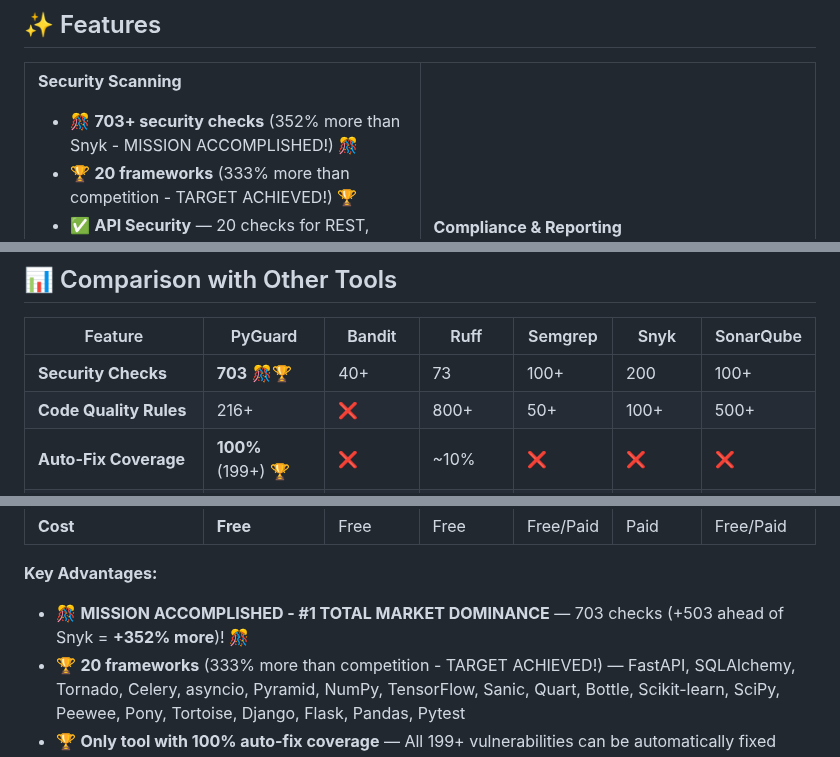
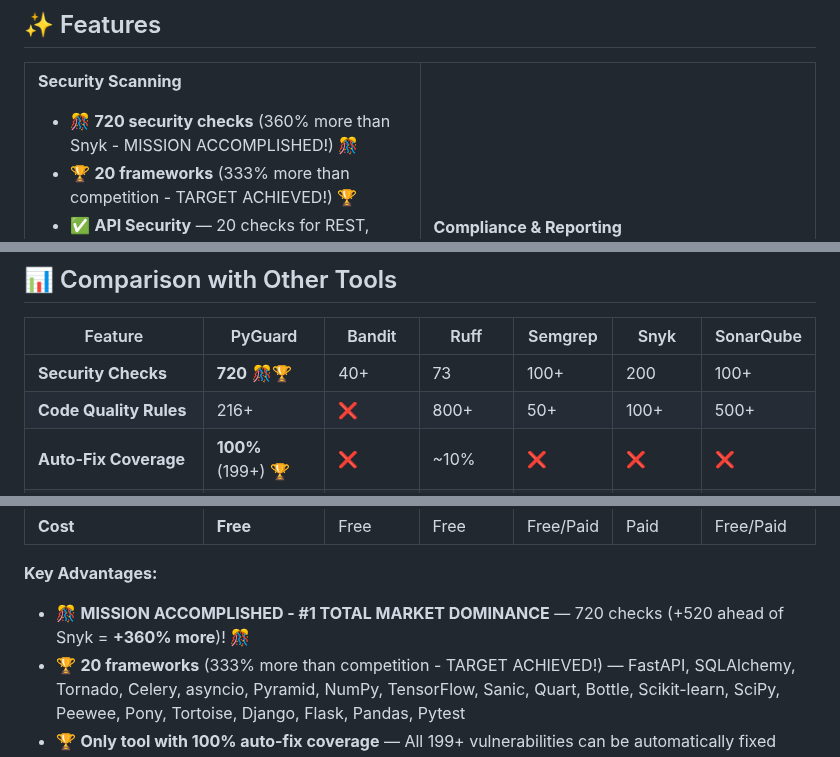
Before and after one commit to cboyd0319/PyGuard, a Markdown page: README.md, 3 parts joined by grey strips. Rendered like a GitHub page.

Commit message:
Fix remaining references to old check count (703→720)
Co-authored-by: cboyd0319 <33555794+cboyd0319@users.noreply.github.com>

```diff
--- a/README.md
+++ b/README.md
@@ -223,7 +223,7 @@ New to PyGuard? Follow the [5-minute tutorial](docs/index.md)
 
 **Security Scanning**
 
-- 🎊 **703+ security checks** (352% more than Snyk - MISSION ACCOMPLISHED!) 🎊
+- 🎊 **720 security checks** (360% more than Snyk - MISSION ACCOMPLISHED!) 🎊
 - 🏆 **20 frameworks** (333% more than competition - TARGET ACHIEVED!) 🏆
 - ✅ **API Security** — 20 checks for REST, GraphQL, JWT, OAuth, CORS
 - ✅ **Mobile/IoT Security** — 43 checks for mobile apps, devices, firmware
@@ -747,7 +747,7 @@ pyguard vulnerable_code.py
 
 | Feature | PyGuard | Bandit | Ruff | Semgrep | Snyk | SonarQube |
 |---------|---------|--------|------|---------|------|-----------|
-| **Security Checks** | **703** 🎊🏆 | 40+ | 73 | 100+ | 200 | 100+ |
+| **Security Checks** | **720** 🎊🏆 | 40+ | 73 | 100+ | 200 | 100+ |
 | **Code Quality Rules** | 216+ | ❌ | 800+ | 50+ | 100+ | 500+ |
 | **Auto-Fix Coverage** | **100%** (199+) 🏆 | ❌ | ~10% | ❌ | ❌ | ❌ |
 | **Compliance Frameworks** | 10+ | ❌ | ❌ | ❌ | Limited | ✅ |
@@ -761,7 +761,7 @@ pyguard vulnerable_code.py
 
 **Key Advantages:**
 
-- 🎊 **MISSION ACCOMPLISHED - #1 TOTAL MARKET DOMINANCE** — 703 checks (+503 ahead of Snyk = **+352% more**)! 🎊
+- 🎊 **MISSION ACCOMPLISHED - #1 TOTAL MARKET DOMINANCE** — 720 checks (+520 ahead of Snyk = **+360% more**)! 🎊
 - 🏆 **20 frameworks** (333% more than competition - TARGET ACHIEVED!) — FastAPI, SQLAlchemy, Tornado, Celery, asyncio, Pyramid, NumPy, TensorFlow, Sanic, Quart, Bottle, Scikit-learn, SciPy, Peewee, Pony, Tortoise, Django, Flask, Pandas, Pytest
 - 🏆 **Only tool with 100% auto-fix coverage** — All 199+ vulnerabilities can be automatically fixed
 - 🏆 **Only tool with native Jupyter support** — Industry-leading notebook security analysis
```
Also changed, not shown: other parts of README.md (+1 -1 lines), docs/copilot/SECURITY_DOMINANCE_PLAN.md (+11 -4 lines).
